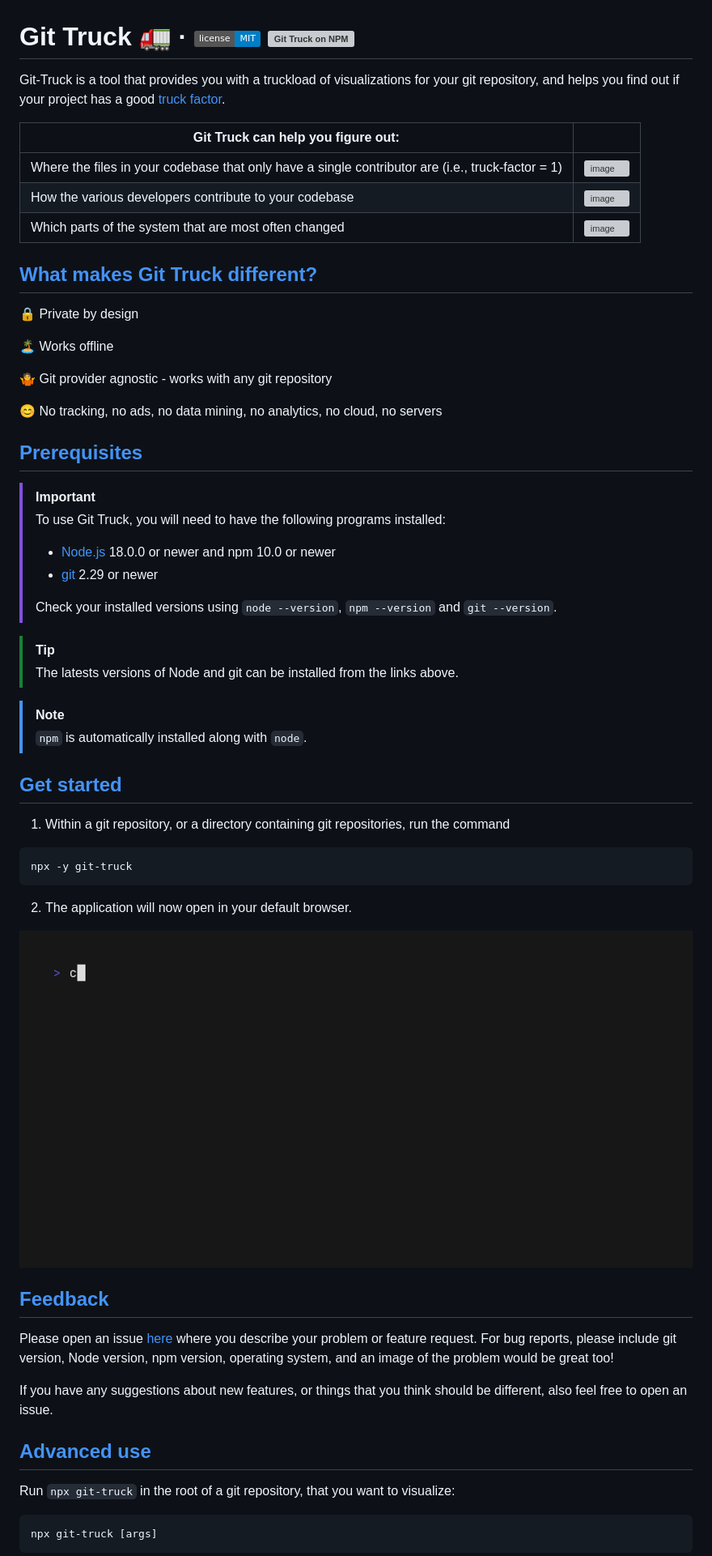
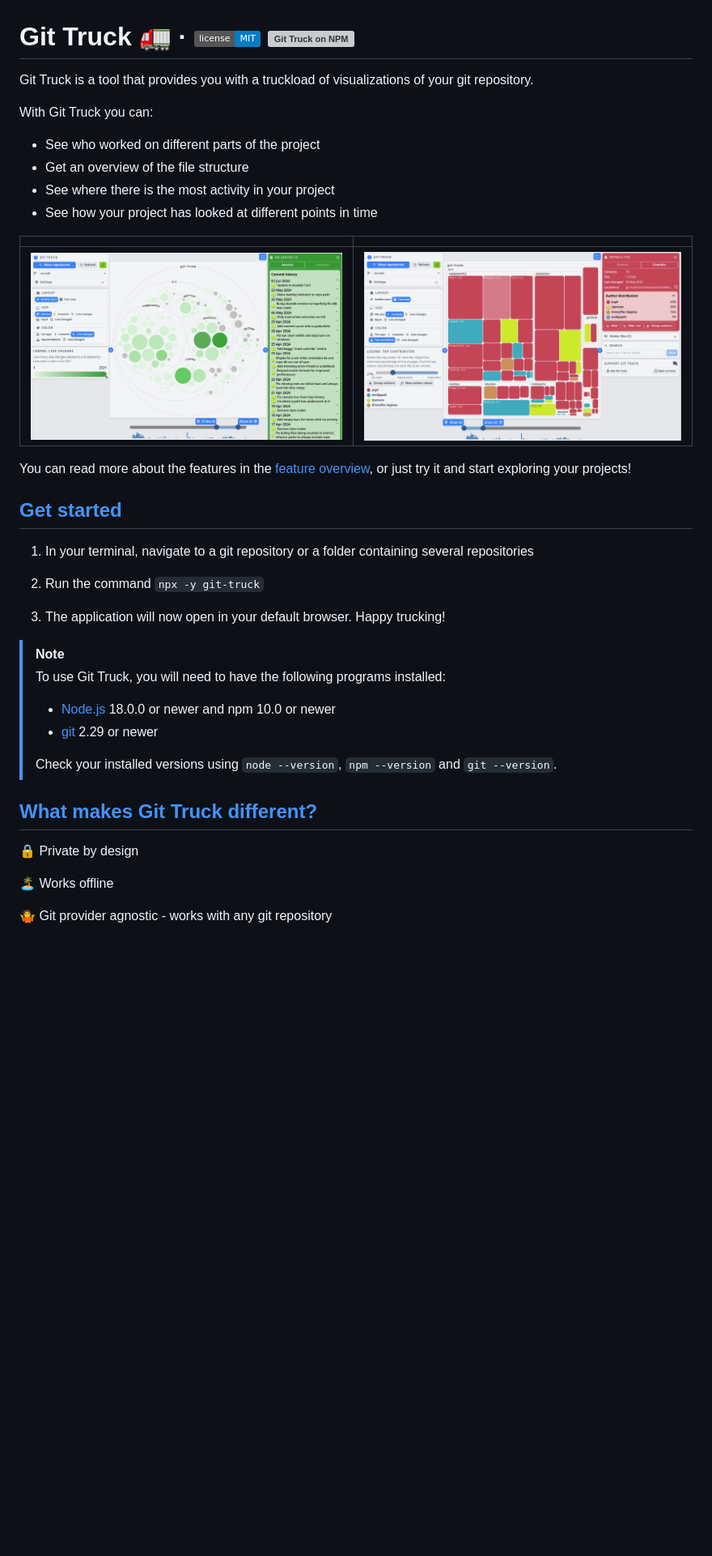
Before and after one commit to git-truck/git-truck, a Markdown page: README.md, the part around the change printed below. Shown: that part at 81% size. Rendered like a GitHub page; pictures changed too: teaser-images/readme1.png (added), teaser-images/readme2.png (added); badges without logos; blank space fills up the shorter version; grey boxes are pictures that could not be loaded.

Commit message:
Simplify readme

````diff
--- a/README.md
+++ b/README.md
@@ -1,12 +1,37 @@
 # Git Truck 🚛 &middot; [![GitHub license](https://img.shields.io/badge/license-MIT-blue.svg)](https://github.com/git-truck/git-truck/blob/main/LICENSE) [![Git Truck on NPM](https://img.shields.io/npm/v/git-truck)](https://www.npmjs.com/git-truck)
 
-Git-Truck is a tool that provides you with a truckload of visualizations for your git repository, and helps you find out if your project has a good [truck factor](https://en.wikipedia.org/wiki/Bus_factor).
+Git Truck is a tool that provides you with a truckload of visualizations of your git repository.
 
-| Git Truck can help you figure out: | |
+With Git Truck you can:
+
+- See who worked on different parts of the project
+- Get an overview of the file structure
+- See where there is the most activity in your project
+- See how your project has looked at different points in time
+
+
+| | |
 |-|-|
-| Where the files in your codebase that only have a single contributor are (i.e., truck-factor = 1) | <img width="1912" alt="image" src="https://github.com/git-truck/git-truck/assets/1959615/1cc20716-0927-4aba-8d7d-115626bc445f"> |
-| How the various developers contribute to your codebase | <img width="1913" alt="image" src="https://github.com/git-truck/git-truck/assets/1959615/780852f3-28de-44d2-ab79-e4ef420c3736"> |
-| Which parts of the system that are most often changed | <img width="1912" alt="image" src="https://github.com/git-truck/git-truck/assets/1959615/8ca5f0b9-798f-40cd-b64e-de2fee00a5c3"> |
+| <img src="./teaser-images/readme1.png" alt="Where has the most work been done recently?"> | <img src="./teaser-images/readme2.png" alt="Who worked on different subsystems in the past?"> |
+
+You can read more about the features in the [feature overview](https://git-truck.github.io/git-truck/GitTruckTeaser), or just try it and start exploring your projects!
+
+## [Get started](#get-started)
+
+1. In your terminal, navigate to a git repository or a folder containing several repositories
+
+2. Run the command `npx -y git-truck`
+
+
+3. The application will now open in your default browser. Happy trucking!
+
+
+> [!NOTE]
+> To use Git Truck, you will need to have the following programs installed:
+> - [Node.js](https://nodejs.org/en/) 18.0.0 or newer and npm 10.0 or newer
+> - [git](https://git-scm.com/downloads) 2.29 or newer
+>
+> Check your installed versions using `node --version`, `npm --version` and `git --version`.
 
 ## [What makes Git Truck different?](#what-makes-git-truck-different)
 
@@ -16,46 +41,3 @@ Git-Truck is a tool that provides you with a truckload of visualizations for you
 
 🤷 Git provider agnostic - works with any git repository
 
-😊 No tracking, no ads, no data mining, no analytics, no cloud, no servers
-
-## [Prerequisites](#prerequisites)
-
-> [!IMPORTANT]
-> To use Git Truck, you will need to have the following programs installed:
-> - [Node.js](https://nodejs.org/en/) 18.0.0 or newer and npm 10.0 or newer
-> - [git](https://git-scm.com/downloads) 2.29 or newer
->
-> Check your installed versions using `node --version`, `npm --version` and `git --version`.
-
-> [!TIP]
-> The latests versions of Node and git can be installed from the links above.
-
-> [!Note]
-> `npm` is automatically installed along with `node`.
-
-## [Get started](#get-started)
-
-1. Within a git repository, or a directory containing git repositories, run the command
-
-```bash
-npx -y git-truck
-```
-
-2. The application will now open in your default browser.
-
-![Demo](demo.gif)
-
-## [Feedback](#feedback)
-
-Please open an issue [here](https://github.com/git-truck/git-truck/issues) where you describe your problem or feature request. For bug reports, please include git version, Node version, npm version, operating system, and an image of the problem would be great too!
-
-If you have any suggestions about new features, or things that you think should be different, also feel free to open an issue.
-
-## [Advanced use](#advanced-use)
-
-Run `npx git-truck` in the root of a git repository, that you want to visualize:
-
-```sh
-npx git-truck [args]
-```
-
````
Also changed, not shown: other parts of README.md (+1 -37 lines).
